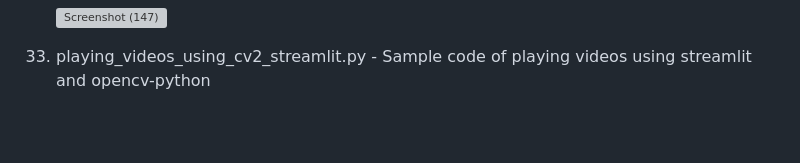
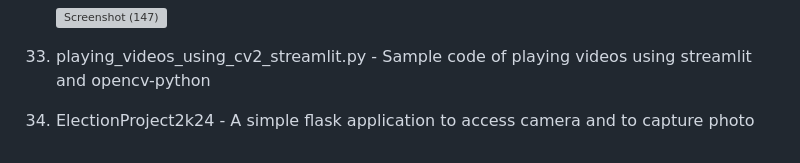
Before and after one commit to arun-arunisto/OpenCVTutorial, a Markdown page: README.md, the part around the change. Drawn GitHub-style; blank space fills up the shorter version; grey boxes are pictures that could not be loaded.

```diff
--- a/README.md
+++ b/README.md
@@ -114,3 +114,6 @@ Repo Contents:
 
 34. playing_videos_using_cv2_streamlit.py
         - Sample code of playing videos using streamlit and opencv-python
+
+35. ElectionProject2k24
+        - A simple flask application to access camera and to capture photo
```
